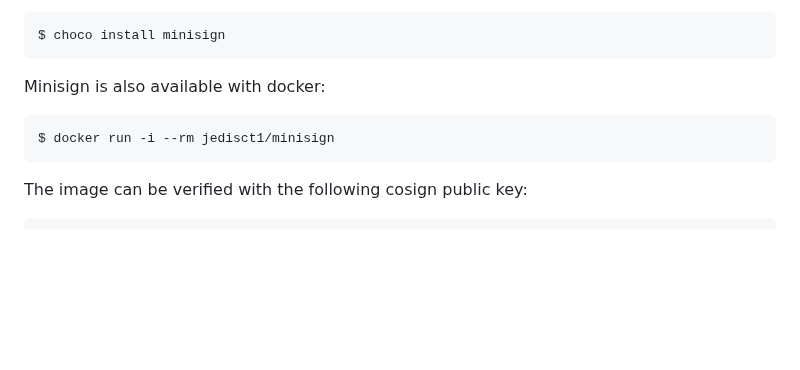
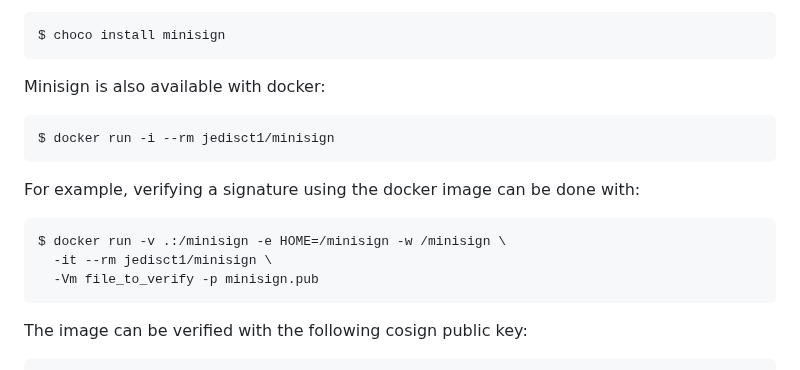
Before and after one commit to jedisct1/minisign, a Markdown page: README.md, the part around the change. Drawn GitHub-style; blank space fills up the shorter version.

Commit message:
Add a Docker usage example
Fixes #132

````diff
--- a/README.md
+++ b/README.md
@@ -65,6 +65,13 @@ Minisign is also available with docker:
 
     $ docker run -i --rm jedisct1/minisign
 
+For example, verifying a signature using the docker image can be done
+with:
+
+    $ docker run -v .:/minisign -e HOME=/minisign -w /minisign \
+      -it --rm jedisct1/minisign \
+      -Vm file_to_verify -p minisign.pub
+
 The image can be verified with the following cosign public key:
 
 ```text
````
